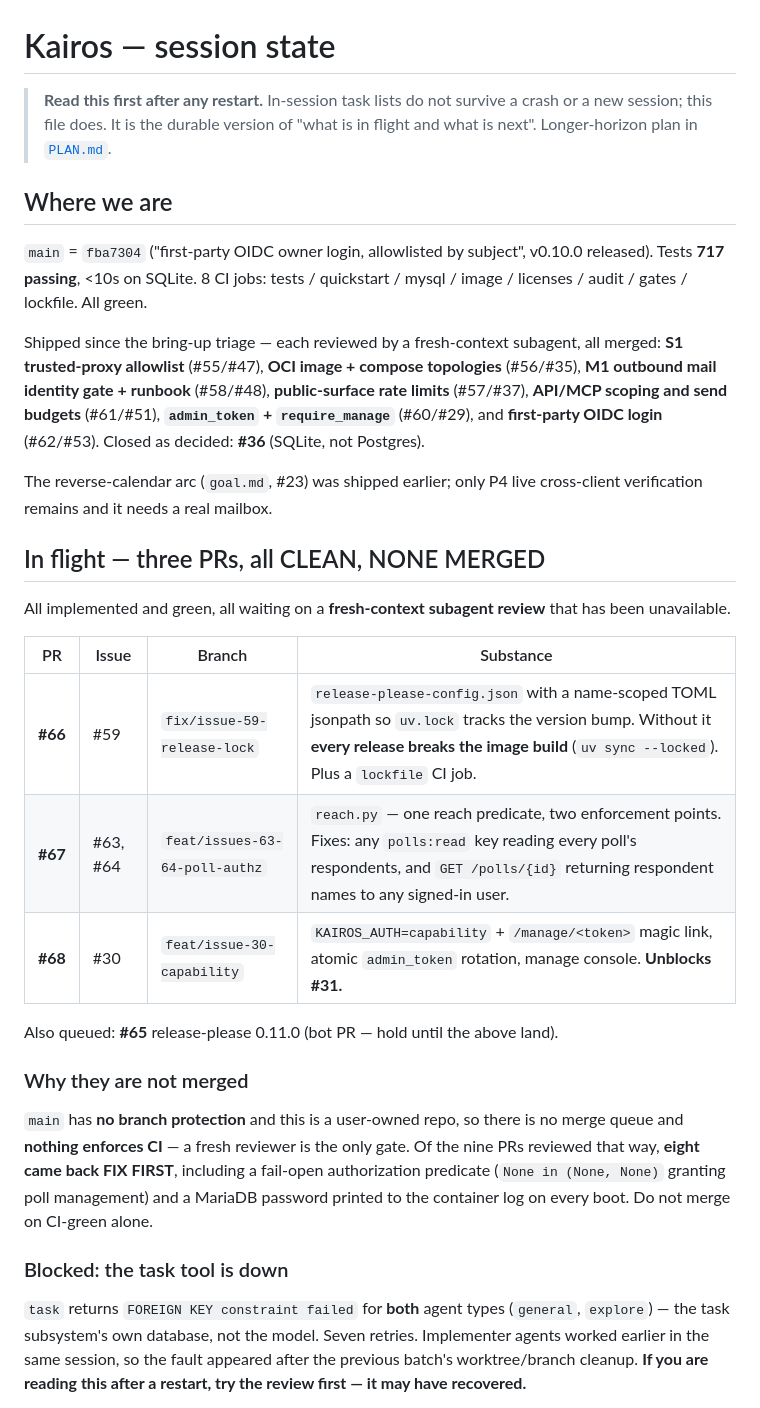
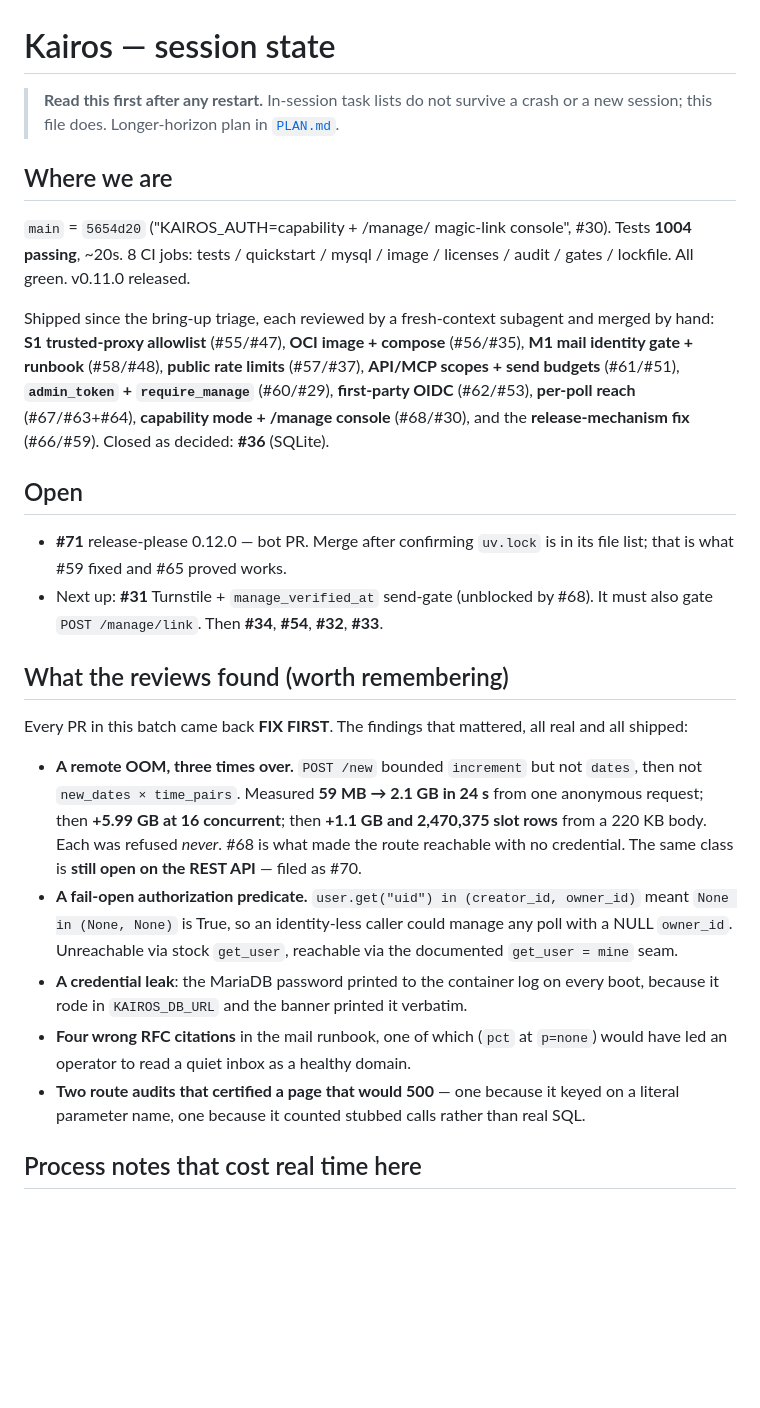
Before and after one commit to gerchowl/kairos, a Markdown page: HANDOFF.md, the part around one of its changes. GitHub-like rendering; blank space fills up the shorter version.

```diff
--- a/HANDOFF.md
+++ b/HANDOFF.md
@@ -1,52 +1,51 @@
 # Kairos — session state
 
 > **Read this first after any restart.** In-session task lists do not survive a
-> crash or a new session; this file does. It is the durable version of "what is in
-> flight and what is next". Longer-horizon plan in [`PLAN.md`](PLAN.md).
+> crash or a new session; this file does. Longer-horizon plan in [`PLAN.md`](PLAN.md).
 
 ## Where we are
 
-`main` = `fba7304` ("first-party OIDC owner login, allowlisted by subject", v0.10.0
-released). Tests **717 passing**, <10s on SQLite. 8 CI jobs: tests / quickstart /
-mysql / image / licenses / audit / gates / lockfile. All green.
+`main` = `5654d20` ("KAIROS_AUTH=capability + /manage/<token> magic-link console",
+#30). Tests **1004 passing**, ~20s. 8 CI jobs: tests / quickstart / mysql / image /
+licenses / audit / gates / lockfile. All green. v0.11.0 released.
 
-Shipped since the bring-up triage — each reviewed by a fresh-context subagent, all
-merged: **S1 trusted-proxy allowlist** (#55/#47), **OCI image + compose
-topologies** (#56/#35), **M1 outbound mail identity gate + runbook** (#58/#48),
-**public-surface rate limits** (#57/#37), **API/MCP scoping and send budgets**
-(#61/#51), **`admin_token` + `require_manage`** (#60/#29), and **first-party OIDC
-login** (#62/#53). Closed as decided: **#36** (SQLite, not Postgres).
+Shipped since the bring-up triage, each reviewed by a fresh-context subagent and
+merged by hand: **S1 trusted-proxy allowlist** (#55/#47), **OCI image + compose**
+(#56/#35), **M1 mail identity gate + runbook** (#58/#48), **public rate limits**
+(#57/#37), **API/MCP scopes + send budgets** (#61/#51), **`admin_token` +
+`require_manage`** (#60/#29), **first-party OIDC** (#62/#53), **per-poll reach**
+(#67/#63+#64), **capability mode + /manage console** (#68/#30), and the
+**release-mechanism fix** (#66/#59). Closed as decided: **#36** (SQLite).
 
-The reverse-calendar arc (`goal.md`, #23) was shipped earlier; only P4 live
-cross-client verification remains and it needs a real mailbox.
+## Open
 
-## In flight — three PRs, all CLEAN, NONE MERGED
+- **#71** release-please 0.12.0 — bot PR. Merge after confirming `uv.lock` is in
+  its file list; that is what #59 fixed and #65 proved works.
+- Next up: **#31** Turnstile + `manage_verified_at` send-gate (unblocked by #68).
+  It must also gate `POST /manage/link`. Then **#34**, **#54**, **#32**, **#33**.
 
-All implemented and green, all waiting on a **fresh-context subagent review** that
-has been unavailable.
+## What the reviews found (worth remembering)
 
-| PR | Issue | Branch | Substance |
-|---|---|---|---|
-| **#66** | #59 | `fix/issue-59-release-lock` | `release-please-config.json` with a name-scoped TOML jsonpath so `uv.lock` tracks the version bump. Without it **every release breaks the image build** (`uv sync --locked`). Plus a `lockfile` CI job. |
-| **#67** | #63, #64 | `feat/issues-63-64-poll-authz` | `reach.py` — one reach predicate, two enforcement points. Fixes: any `polls:read` key reading every poll's respondents, and `GET /polls/{id}` returning respondent names to any signed-in user. |
-| **#68** | #30 | `feat/issue-30-capability` | `KAIROS_AUTH=capability` + `/manage/<token>` magic link, atomic `admin_token` rotation, manage console. **Unblocks #31.** |
+Every PR in this batch came back **FIX FIRST**. The findings that mattered, all
+real and all shipped:
 
-Also queued: **#65** release-please 0.11.0 (bot PR — hold until the above land).
+- **A remote OOM, three times over.** `POST /new` bounded `increment` but not
+  `dates`, then not `new_dates × time_pairs`. Measured **59 MB → 2.1 GB in 24 s**
+  from one anonymous request; then **+5.99 GB at 16 concurrent**; then
+  **+1.1 GB and 2,470,375 slot rows** from a 220 KB body. Each was refused *never*.
+  #68 is what made the route reachable with no credential. The same class is
+  **still open on the REST API** — filed as #70.
+- **A fail-open authorization predicate.** `user.get("uid") in (creator_id, owner_id)`
+  meant `None in (None, None)` is True, so an identity-less caller could manage any
+  poll with a NULL `owner_id`. Unreachable via stock `get_user`, reachable via the
+  documented `get_user = mine` seam.
+- **A credential leak**: the MariaDB password printed to the container log on every
+  boot, because it rode in `KAIROS_DB_URL` and the banner printed it verbatim.
+- **Four wrong RFC citations** in the mail runbook, one of which (`pct` at
+  `p=none`) would have led an operator to read a quiet inbox as a healthy domain.
+- **Two route audits that certified a page that would 500** — one because it
+  keyed on a literal parameter name, one because it counted stubbed calls rather
+  than real SQL.
 
-### Why they are not merged
+## Process notes that cost real time here
 
-`main` has **no branch protection** and this is a user-owned repo, so there is no
-merge queue and **nothing enforces CI** — a fresh reviewer is the only gate. Of the
-nine PRs reviewed that way, **eight came back FIX FIRST**, including a fail-open
-authorization predicate (`None in (None, None)` granting poll management) and a
-MariaDB password printed to the container log on every boot. Do not merge on
-CI-green alone.
-
-### Blocked: the task tool is down
-
-`task` returns `FOREIGN KEY constraint failed` for **both** agent types
-(`general`, `explore`) — the task subsystem's own database, not the model. Seven
-retries. Implementer agents worked earlier in the same session, so the fault
-appeared after the previous batch's worktree/branch cleanup. **If you are reading
-this after a restart, try the review first — it may have recovered.**
-
```
Also changed, not shown: other parts of HANDOFF.md (+35 -57 lines).
